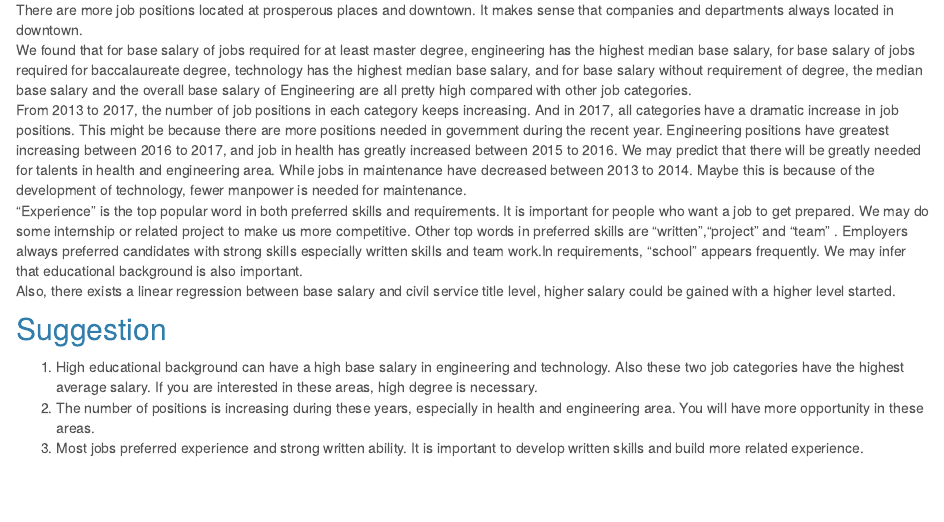
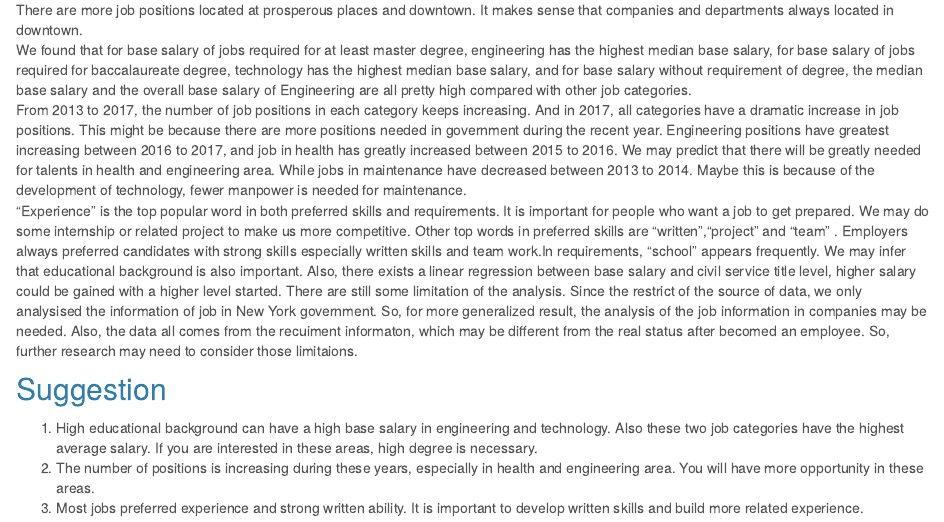
Before and after one commit to zhuoli233/NYjob.github.io, an R Markdown document (discussion.Rmd): the page in a window 1100 px wide, from 200 px down. The pictures show the output file discussion.html that the author committed with the source, opened offline; library style sheets and scripts come from the installed R packages.

Commit message:
limitation discussion

```diff
--- a/discussion.Rmd
+++ b/discussion.Rmd
@@ -8,8 +8,8 @@ output: html_document
 There are more job positions located at prosperous places and downtown. It makes sense that companies and departments always located in downtown.
 We found that for base salary of jobs required for at least master degree, engineering has the highest median base salary, for base salary of jobs required for baccalaureate degree, technology has the highest median base salary, and for base salary without requirement of degree, the median base salary and the overall base salary of Engineering are all pretty high compared with other job categories.
 From 2013 to 2017, the number of job positions in each category keeps increasing. And in 2017, all categories have a dramatic increase in job positions. This might be because there are more positions needed in government during the recent year.  Engineering positions have greatest increasing between 2016 to 2017, and job in health has greatly increased between 2015 to 2016. We may predict that there will be greatly needed for talents in health and engineering area. While jobs in maintenance have decreased between 2013 to 2014. Maybe this is because of the development of technology, fewer manpower is needed for maintenance.
-"Experience" is the top popular word in both preferred skills and requirements. It is important for people who want a job to get prepared. We may do some internship or related project to make us more competitive. Other top words in preferred skills are "written","project" and "team" . Employers always preferred candidates with strong skills especially written skills and team work.In requirements, "school" appears frequently. We may infer that educational background is also important.
-Also, there exists a linear regression between base salary and civil service title level, higher salary could be gained with a higher level started.
+"Experience" is the top popular word in both preferred skills and requirements. It is important for people who want a job to get prepared. We may do some internship or related project to make us more competitive. Other top words in preferred skills are "written","project" and "team" . Employers always preferred candidates with strong skills especially written skills and team work.In requirements, "school" appears frequently. We may infer that educational background is also important. Also, there exists a linear regression between base salary and civil service title level, higher salary could be gained with a higher level started.
+There are still some limitation of the analysis. Since the restrict of the source of data, we only analysised the information of job in New York government. So, for more generalized result, the analysis of the job information in companies may be needed. Also, the data all comes from the recuiment informaton, which may be different from the real status after becomed an employee. So, further research may need to consider those limitaions.
 
 
 ##Suggestion
```
Also changed, not shown: index.Rmd (+0 -3 lines), discussion.html, index.html.
